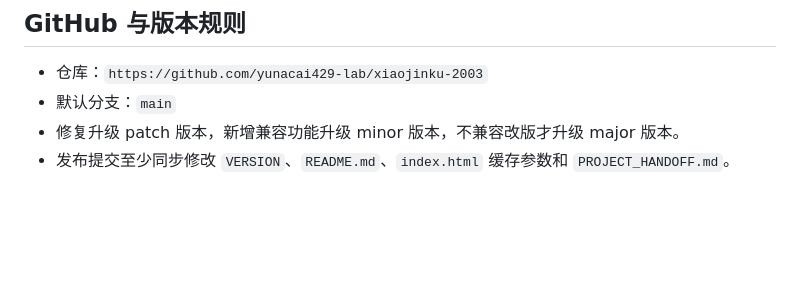
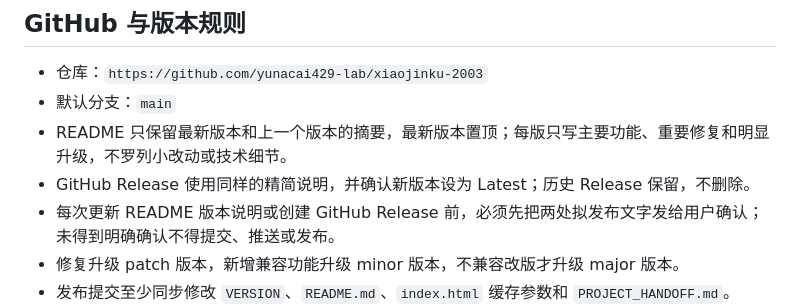
Before and after one commit to yunacai429-lab/xiaojinku-2003, a Markdown page: AGENTS.md, the part around the change. Drawn GitHub-style; blank space fills up the shorter version.

```diff
--- a/AGENTS.md
+++ b/AGENTS.md
@@ -75,6 +75,9 @@ zip -r -FS outputs/xiaojinku-cloudflare.zip index.html src vendor
 
 - 仓库：`https://github.com/yunacai429-lab/xiaojinku-2003`
 - 默认分支：`main`
+- README 只保留最新版本和上一个版本的摘要，最新版本置顶；每版只写主要功能、重要修复和明显升级，不罗列小改动或技术细节。
+- GitHub Release 使用同样的精简说明，并确认新版本设为 Latest；历史 Release 保留，不删除。
+- 每次更新 README 版本说明或创建 GitHub Release 前，必须先把两处拟发布文字发给用户确认；未得到明确确认不得提交、推送或发布。
 - 修复升级 patch 版本，新增兼容功能升级 minor 版本，不兼容改版才升级 major 版本。
 - 发布提交至少同步修改 `VERSION`、`README.md`、`index.html` 缓存参数和 `PROJECT_HANDOFF.md`。
 - 提交前运行 `git fetch origin`、`git status --short --branch`、`git diff --check`，确认本地与远端差异。
```
Also changed, not shown: PROJECT_HANDOFF.md (+8 -1 lines), README.md (+11 -46 lines).
